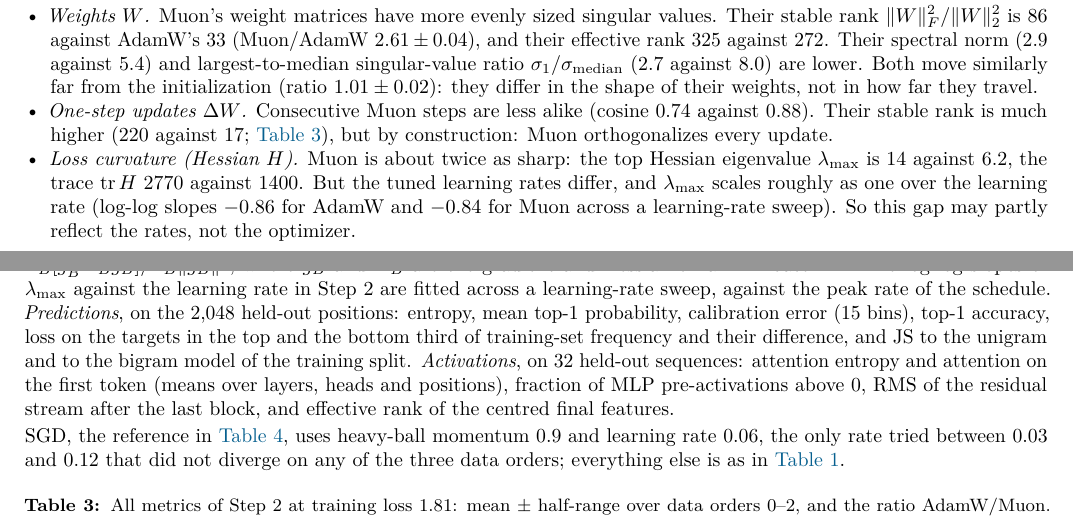
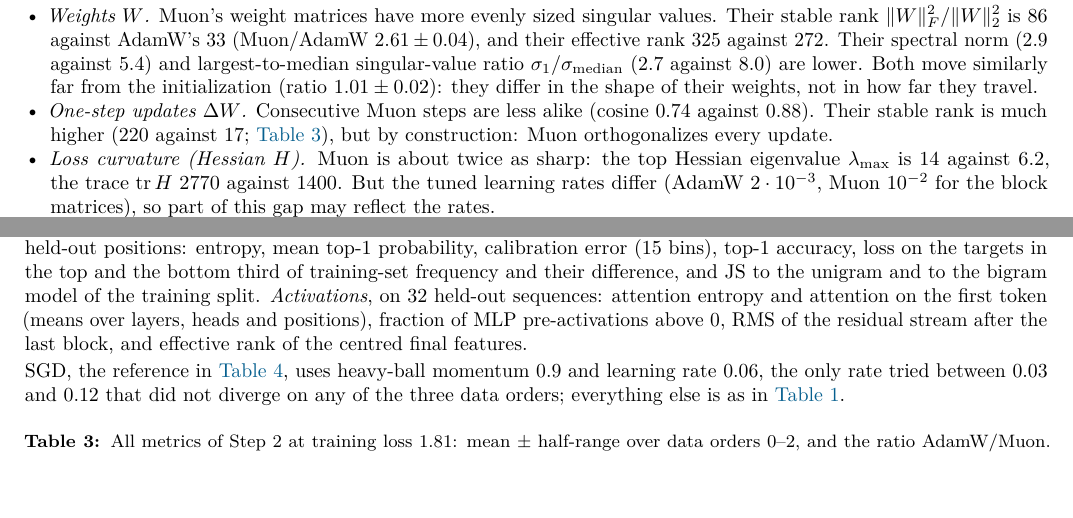
Before and after one commit to qqgjyx/MIT-6.7910, a LaTeX document (report/checkpoint.tex, which reads report/checkpoint_appendix.tex): two parts of pages 1 and 5 of 6, joined at a grey line, cut so that both start at the same text, the shorter picture padded with empty space. Compiled offline with pdfLaTeX.

Commit message:
Checkpoint Step 2 curvature: tuned learning rates instead of the log-log slopes

```diff
--- a/report/checkpoint.tex
+++ b/report/checkpoint.tex
@@ -91,9 +91,8 @@ their weights, not in how far they travel.
 \item \emph{One-step updates $\Delta W$.} Consecutive Muon steps are less alike (cosine 0.74 against 0.88). Their stable rank is much
 higher (220 against 17; \cref{tab:app-am}), but by construction: Muon orthogonalizes every update.
 \item \emph{Loss curvature (Hessian $H$).} Muon is about twice as sharp: the top Hessian eigenvalue $\lambda_{\max}$ is 14 against 6.2,
-the trace $\operatorname{tr}H$ 2770 against 1400. But the tuned learning rates differ, and $\lambda_{\max}$ scales
-roughly as one over the learning rate (log-log slopes $-0.86$ for AdamW and $-0.84$ for Muon across a learning-rate
-sweep). So this gap may partly reflect the rates, not the optimizer.
+the trace $\operatorname{tr}H$ 2770 against 1400. But the tuned learning rates differ (AdamW
+$2\cdot10^{-3}$, Muon $10^{-2}$ for the block matrices), so part of this gap may reflect the rates.
 \item \emph{Internal activations.} AdamW's MLP is sparser: 12\% of its units are active, against 22\% for Muon.
 \item \emph{Predictions.} No prediction metric separates the two: every AdamW/Muon range contains 1 (\cref{tab:app-am}).
 \end{itemize}
--- a/report/checkpoint_appendix.tex
+++ b/report/checkpoint_appendix.tex
@@ -89,8 +89,7 @@ $\Delta\theta_{t+1}$ and with the negative gradient $-g_t$ on step $t$'s batch,
 its block matrices $\Delta W$. \emph{Curvature} of the training loss on 32 fixed training sequences, with Hessian $H$:
 $\lambda_{\max}(H)$ (20 Lanczos iterations, logged during training), $\operatorname{tr}H$ (10 Rademacher probes),
 $\operatorname{tr}H/\lambda_{\max}$, and the batch sharpness $\mathbb{E}_B[g_B^\top H_Bg_B]/\mathbb{E}_B\|g_B\|^2$,
-where $g_B$ and $H_B$ are the gradient and Hessian on a mini-batch $B$. The log-log slopes of $\lambda_{\max}$
-against the learning rate in Step 2 are fitted across a learning-rate sweep, against the peak rate of the schedule.
+where $g_B$ and $H_B$ are the gradient and Hessian on a mini-batch $B$.
 \emph{Predictions}, on the 2{,}048 held-out
 positions: entropy, mean top-1 probability, calibration error (15 bins), top-1 accuracy, loss on the targets in the top
 and the bottom third of training-set frequency and their difference, and JS to the unigram and to the bigram model
```
Also changed, not shown: report/checkpoint.pdf.
